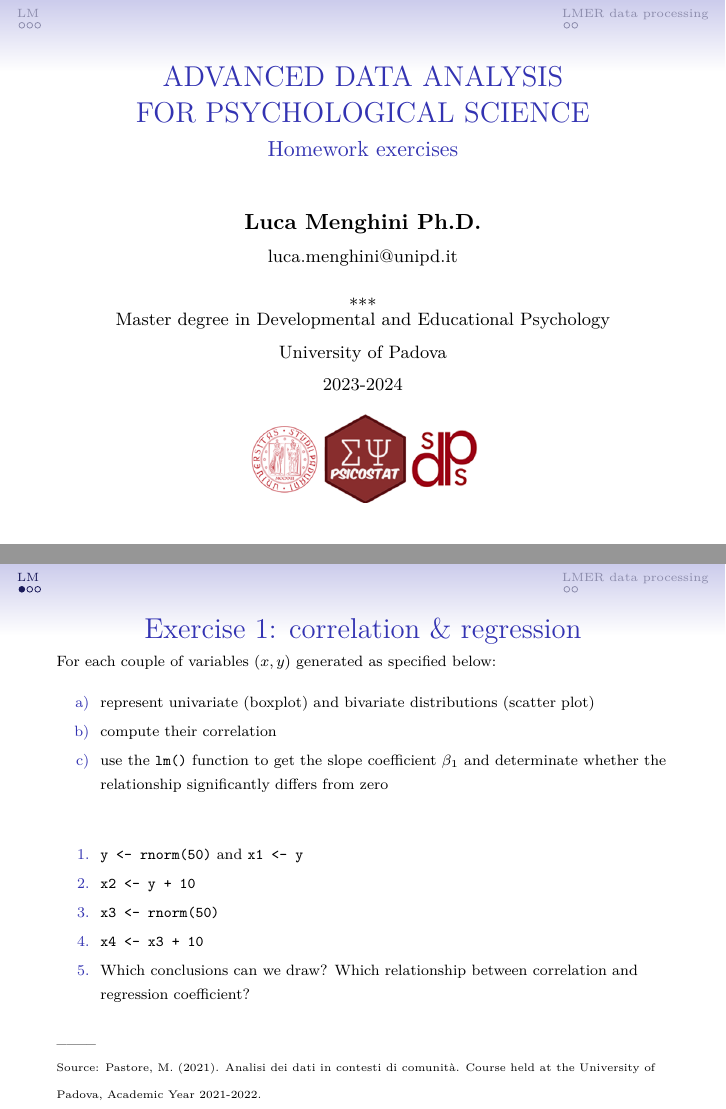
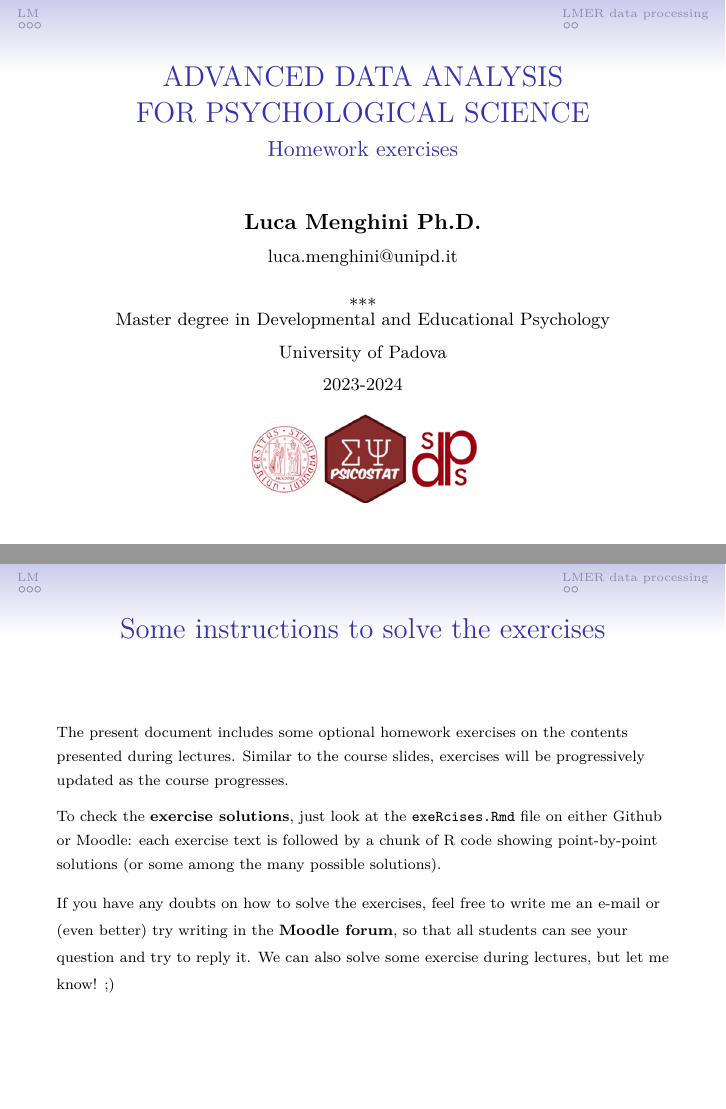
Before and after one commit to Luca-Menghini/advancedDataAnalysis-course, an R Markdown document (3-exercises/exeRcises.Rmd): pages 1 and 2 of 6 before the commit and pages 1 and 2 of 7 after it, joined at a grey line. The pictures show the output file 3-exercises/exeRcises.pdf that the author committed with the source.

````diff
--- a/3-exercises/exeRcises.Rmd
+++ b/3-exercises/exeRcises.Rmd
@@ -35,6 +35,15 @@
 library(Cairo)
 
 ```
+
+## Some instructions to solve the exercises
+
+\fontsize{7.5pt}{12}\selectfont
+The present document includes some optional homework exercises on the contents presented during lectures. Similar to the course slides, exercises will be progressively updated as the course progresses.
+
+To check the **exercise solutions**, just look at the `exeRcises.Rmd` file on either Github or Moodle: each exercise text is followed by a chunk of R code showing point-by-point solutions (or some among the many possible solutions).
+
+If you have any doubts on how to solve the exercises, feel free to write me an e-mail or (even better) try writing in the **Moodle forum**, so that all students can see your question and try to reply it. We can also solve some exercise during lectures, but let me know! ;)
 
 # LM
 
````
Also changed, not shown: 3-exercises/exeRcises.pdf.
